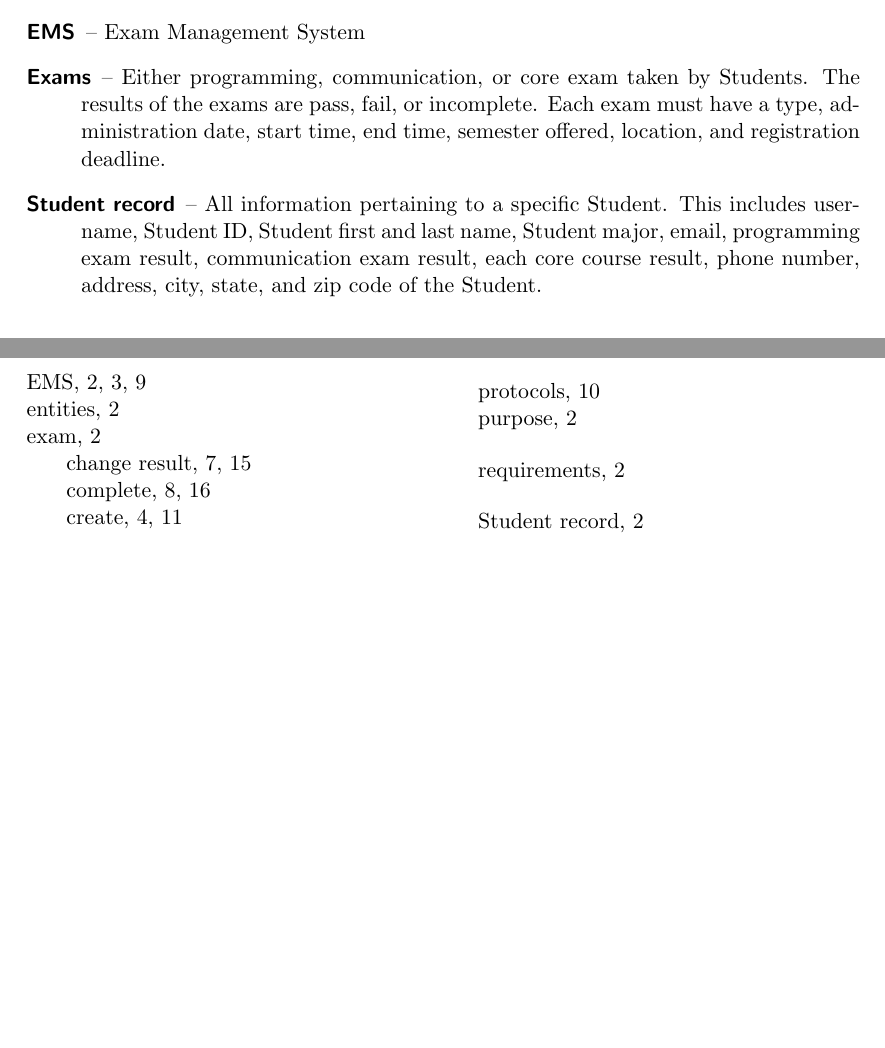
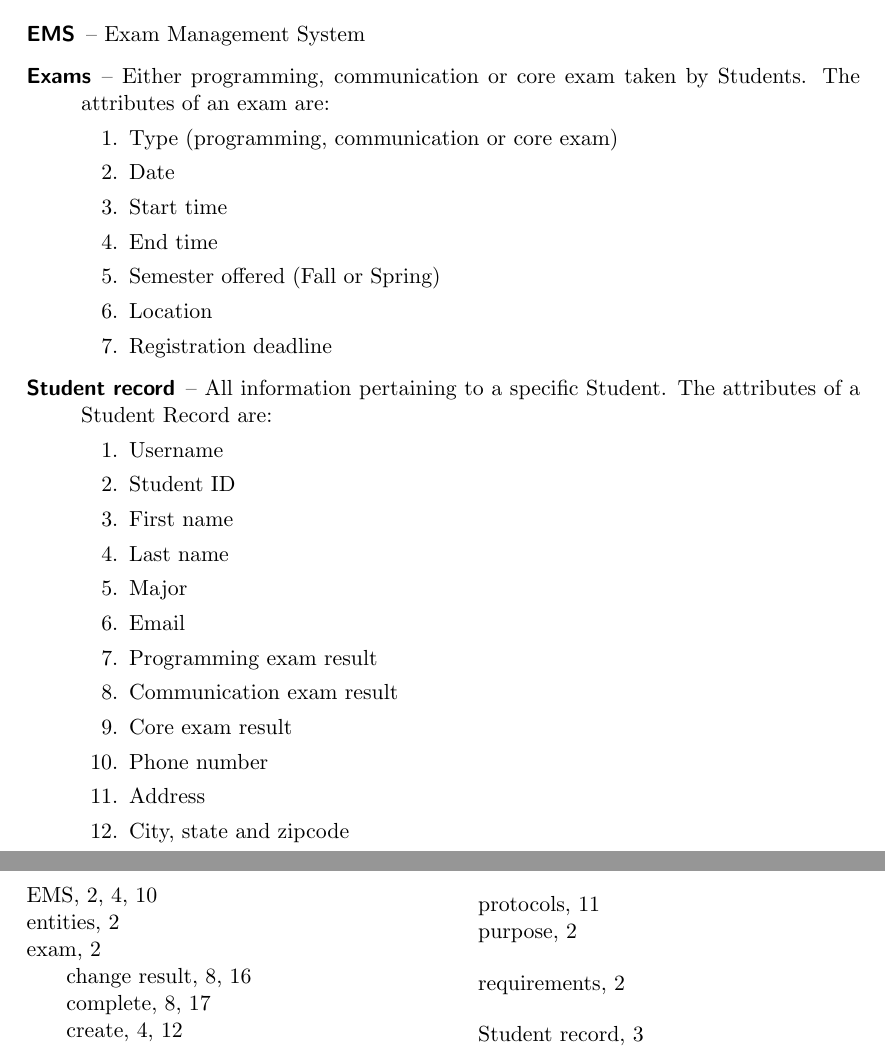
Before and after one commit to franc1sc0/SE-ExamManagementSystem, a LaTeX problem sheet (SRS_Exam_Management_System.tex, which reads srs-resources/1-3-Definitions-acronyms-and-abbreviations.tex): two parts of pages 3 and 20 of 20, joined at a grey line, cut so that both start at the same text, the shorter picture padded with empty space. Compiled offline with pdfLaTeX.

Commit message:
Updated details of definitions for referencing in 1.3

```diff
--- a/srs-resources/1-3-Definitions-acronyms-and-abbreviations.tex
+++ b/srs-resources/1-3-Definitions-acronyms-and-abbreviations.tex
@@ -2,13 +2,33 @@
 
 \begin{description}
    \item[EMS] -- Exam Management System \index{EMS}
-   \item[Exams] -- \index{exam} Either programming, communication, or core exam taken by Students.
-      The results of the exams are pass, fail, or incomplete. Each exam must
-      have a type, administration date, start time, end time, semester offered,
-      location, and registration deadline.
-   \item[Student record] -- \index{Student record} All information pertaining to a specific Student. This
-      includes username, Student ID, Student first and last name, Student major,
-      email, programming exam result, communication exam result, each core
-      course result, phone number, address, city, state, and zip code of the
-      Student.
+   \item[Exams]\label{def:exam} -- \index{exam} Either programming,
+      communication or core exam taken by Students. The attributes of an exam
+      are:
+      \begin{enumerate}
+         \item Type (programming, communication or core exam)
+         \item Date
+         \item Start time
+         \item End time
+         \item Semester offered (Fall or Spring)
+         \item Location
+         \item Registration deadline
+      \end{enumerate}
+   \item[Student record]\label{def:record} -- \index{Student record} All
+      information pertaining to a specific Student. The attributes of a Student
+      Record are:
+      \begin{enumerate}
+         \item Username
+         \item Student ID
+         \item First name
+         \item Last name
+         \item Major
+         \item Email
+         \item Programming exam result
+         \item Communication exam result
+         \item Core exam result
+         \item Phone number
+         \item Address
+         \item City, state and zipcode
+      \end{enumerate}
 \end{description}
```
